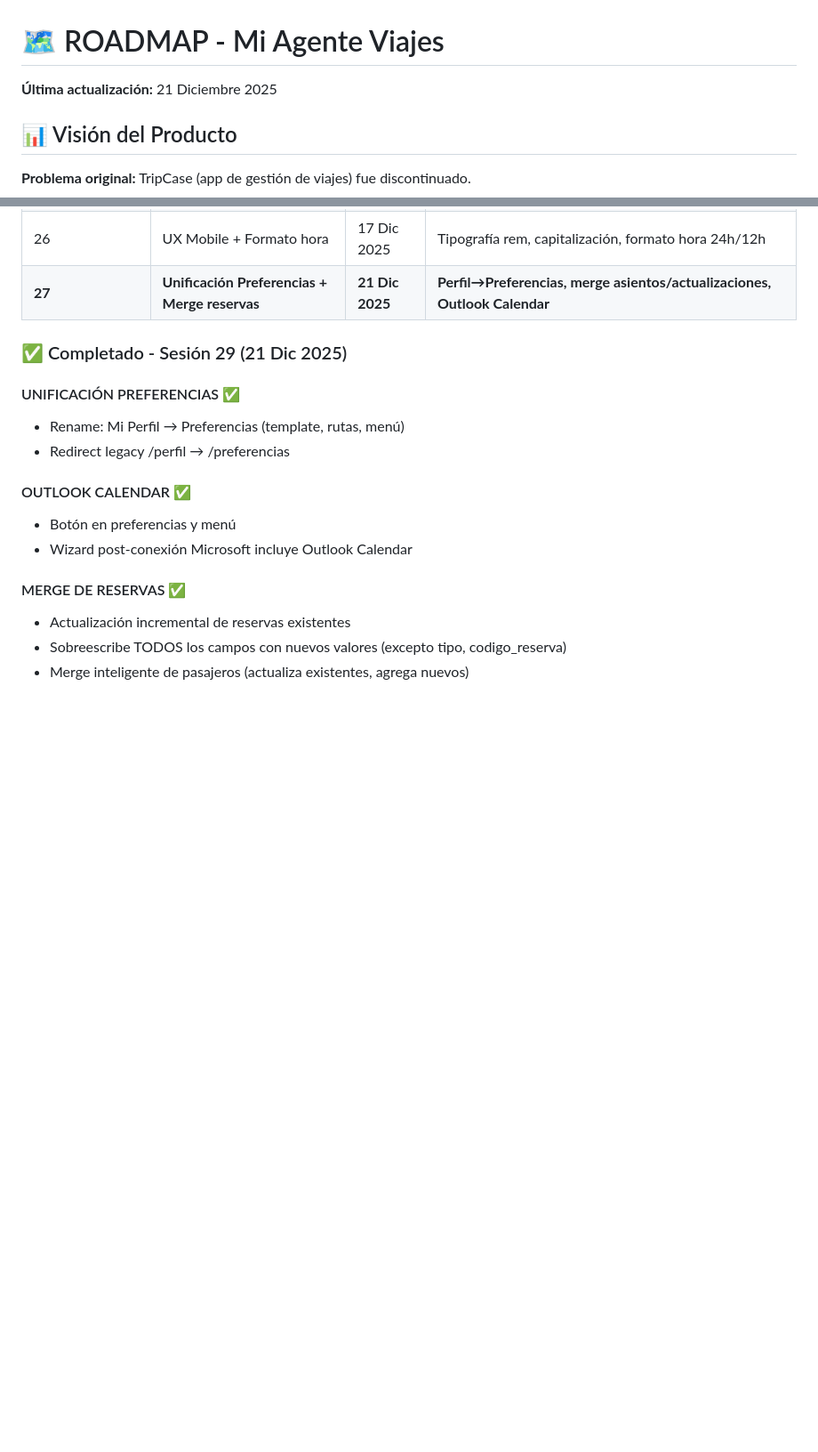
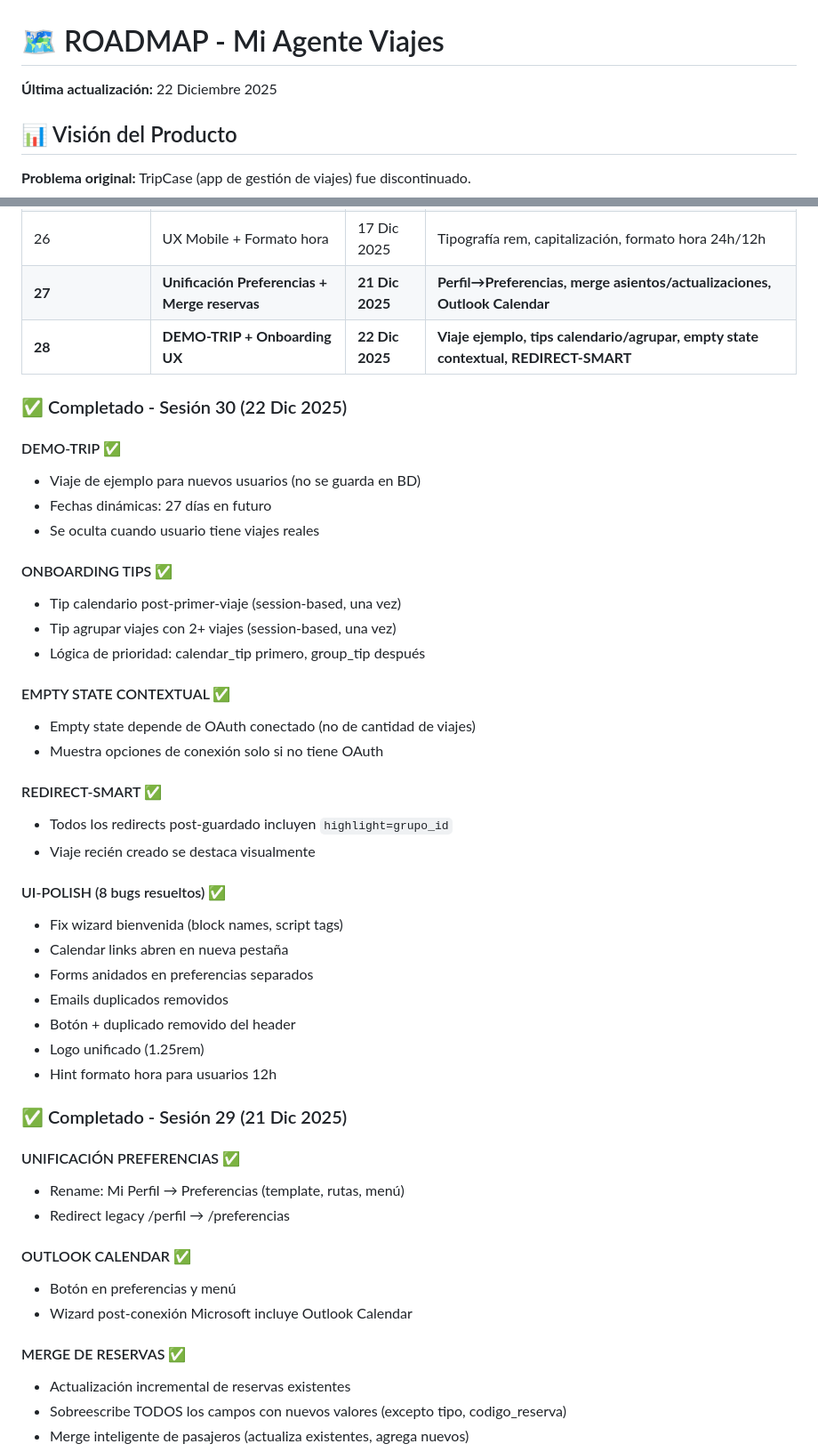
Before and after one commit to andygamberg/mi-agente-viajes, a Markdown page: ROADMAP.md, 2 parts joined by grey strips. Shown at 89% size. Drawn GitHub-style; blank space fills up the shorter version.

```diff
--- a/ROADMAP.md
+++ b/ROADMAP.md
@@ -1,6 +1,6 @@
 # 🗺️ ROADMAP - Mi Agente Viajes
 
-**Última actualización:** 21 Diciembre 2025
+**Última actualización:** 22 Diciembre 2025
 
 ## 📊 Visión del Producto
 
@@ -44,6 +44,36 @@
 | **MVP16** | **Carga manual multi-tipo** | **14 Dic 2025** | **/agregar refactorizado con schemas dinámicos, selector tipo, 9 tipos soportados** |
 | 26 | UX Mobile + Formato hora | 17 Dic 2025 | Tipografía rem, capitalización, formato hora 24h/12h |
 | **27** | **Unificación Preferencias + Merge reservas** | **21 Dic 2025** | **Perfil→Preferencias, merge asientos/actualizaciones, Outlook Calendar** |
+| **28** | **DEMO-TRIP + Onboarding UX** | **22 Dic 2025** | **Viaje ejemplo, tips calendario/agrupar, empty state contextual, REDIRECT-SMART** |
+
+### ✅ Completado - Sesión 30 (22 Dic 2025)
+
+#### DEMO-TRIP ✅
+- Viaje de ejemplo para nuevos usuarios (no se guarda en BD)
+- Fechas dinámicas: 27 días en futuro
+- Se oculta cuando usuario tiene viajes reales
+
+#### ONBOARDING TIPS ✅
+- Tip calendario post-primer-viaje (session-based, una vez)
+- Tip agrupar viajes con 2+ viajes (session-based, una vez)
+- Lógica de prioridad: calendar_tip primero, group_tip después
+
+#### EMPTY STATE CONTEXTUAL ✅
+- Empty state depende de OAuth conectado (no de cantidad de viajes)
+- Muestra opciones de conexión solo si no tiene OAuth
+
+#### REDIRECT-SMART ✅
+- Todos los redirects post-guardado incluyen `highlight=grupo_id`
+- Viaje recién creado se destaca visualmente
+
+#### UI-POLISH (8 bugs resueltos) ✅
+- Fix wizard bienvenida (block names, script tags)
+- Calendar links abren en nueva pestaña
+- Forms anidados en preferencias separados
+- Emails duplicados removidos
+- Botón + duplicado removido del header
+- Logo unificado (1.25rem)
+- Hint formato hora para usuarios 12h
 
 ### ✅ Completado - Sesión 29 (21 Dic 2025)
 
```
Also changed, not shown: other parts of ROADMAP.md (+9 -7 lines), METODOLOGIA_TRABAJO.md (+4 -1 lines), UX_UI_ROADMAP.md (+19 -5 lines).
